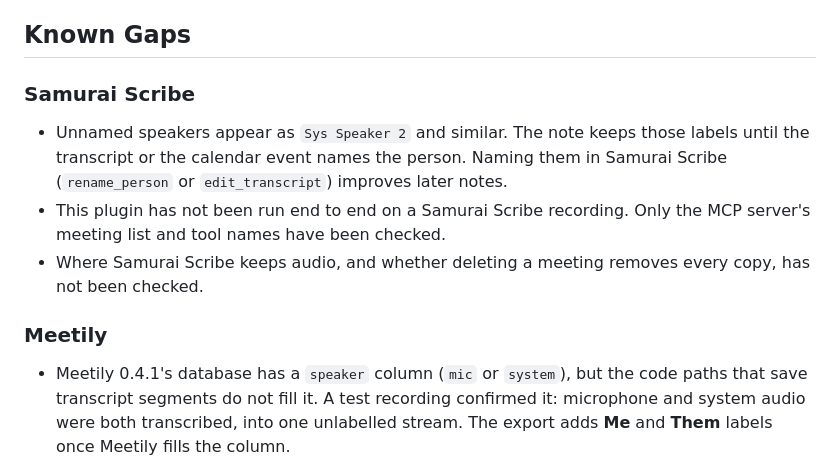
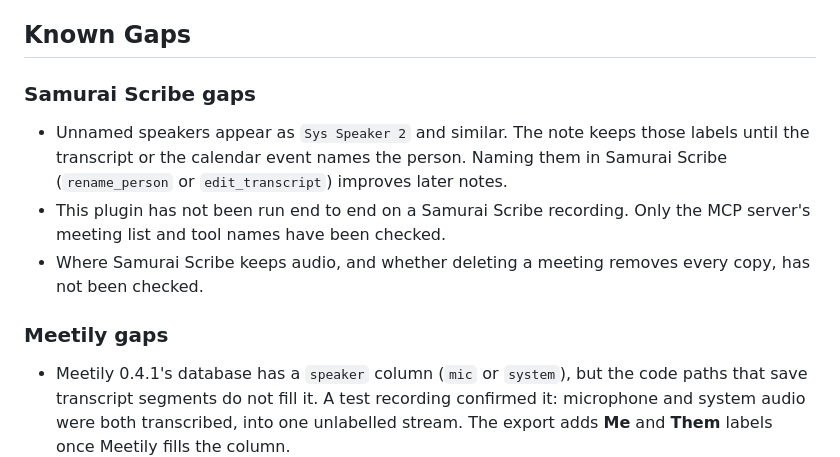
Before and after one commit to lekman/ai-toolkit, a Markdown page: plugins/meeting/README.md, the part around the change. GitHub-like rendering.

Commit message:
docs(meeting): give the Known Gaps headings their own names
Co-Authored-By: Claude Sonnet 5.5 <noreply@anthropic.com>

```diff
--- a/plugins/meeting/README.md
+++ b/plugins/meeting/README.md
@@ -120,7 +120,7 @@ Mac and the note links to it with a delete-by date.
 
 ## Known Gaps
 
-### Samurai Scribe
+### Samurai Scribe gaps
 
 - Unnamed speakers appear as `Sys Speaker 2` and similar. The note keeps those
   labels until the transcript or the calendar event names the person. Naming
@@ -131,7 +131,7 @@ Mac and the note links to it with a delete-by date.
 - Where Samurai Scribe keeps audio, and whether deleting a meeting removes
   every copy, has not been checked.
 
-### Meetily
+### Meetily gaps
 
 - Meetily 0.4.1's database has a `speaker` column (`mic` or `system`), but the
   code paths that save transcript segments do not fill it. A test recording
```
